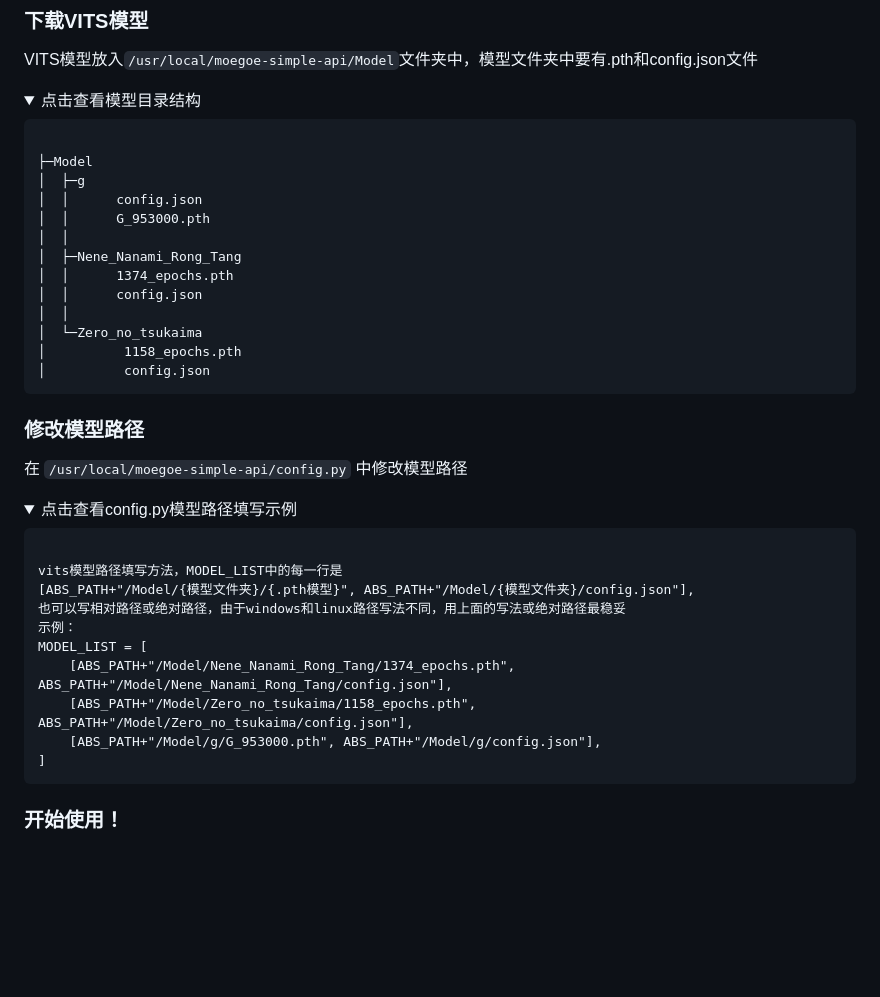
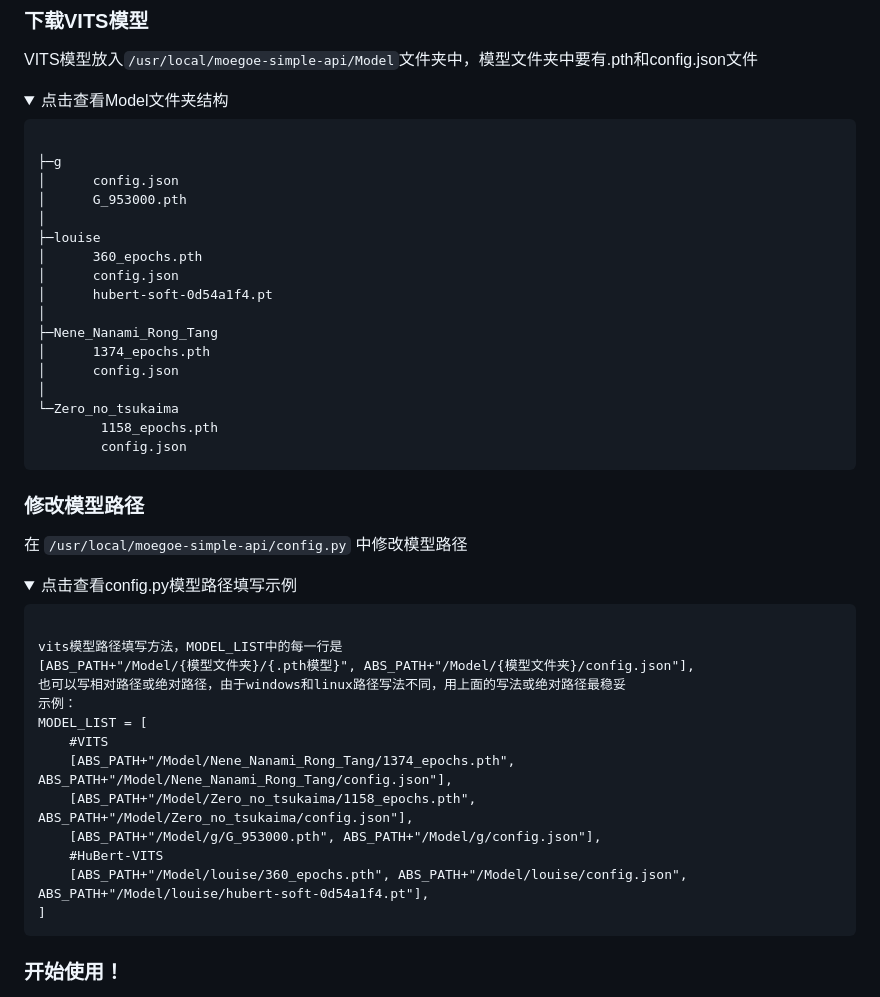
Before and after one commit to Artrajz/vits-simple-api, a Markdown page: README.md, the part around the change. Rendered like a GitHub page; folded sections open; blank space fills up the shorter version.

Commit message:
docs:更新Model文件夹结构和填写示例

```diff
--- a/README.md
+++ b/README.md
@@ -33,19 +33,23 @@ bash -c "$(wget -O- https://raw.githubusercontent.com/Artrajz/MoeGoe-Simple-API/
 
 VITS模型放入`/usr/local/moegoe-simple-api/Model`文件夹中，模型文件夹中要有.pth和config.json文件
 
-<details><summary>点击查看模型目录结构</summary><pre><code>
-├─Model
-│  ├─g
-│  │      config.json
-│  │      G_953000.pth
-│  │
-│  ├─Nene_Nanami_Rong_Tang
-│  │      1374_epochs.pth
-│  │      config.json
-│  │
-│  └─Zero_no_tsukaima
-│          1158_epochs.pth
-│          config.json
+<details><summary>点击查看Model文件夹结构</summary><pre><code>
+├─g
+│      config.json
+│      G_953000.pth
+│
+├─louise
+│      360_epochs.pth
+│      config.json
+│      hubert-soft-0d54a1f4.pt
+│
+├─Nene_Nanami_Rong_Tang
+│      1374_epochs.pth
+│      config.json
+│
+└─Zero_no_tsukaima
+        1158_epochs.pth
+        config.json
 </code></pre></details>
 
 ### 修改模型路径
@@ -58,9 +62,12 @@ vits模型路径填写方法，MODEL_LIST中的每一行是
 也可以写相对路径或绝对路径，由于windows和linux路径写法不同，用上面的写法或绝对路径最稳妥
 示例：
 MODEL_LIST = [
+    #VITS
     [ABS_PATH+"/Model/Nene_Nanami_Rong_Tang/1374_epochs.pth", ABS_PATH+"/Model/Nene_Nanami_Rong_Tang/config.json"],
     [ABS_PATH+"/Model/Zero_no_tsukaima/1158_epochs.pth", ABS_PATH+"/Model/Zero_no_tsukaima/config.json"],
     [ABS_PATH+"/Model/g/G_953000.pth", ABS_PATH+"/Model/g/config.json"],
+    #HuBert-VITS
+    [ABS_PATH+"/Model/louise/360_epochs.pth", ABS_PATH+"/Model/louise/config.json", ABS_PATH+"/Model/louise/hubert-soft-0d54a1f4.pt"],
 ]
 </code></pre></details>
 
```
